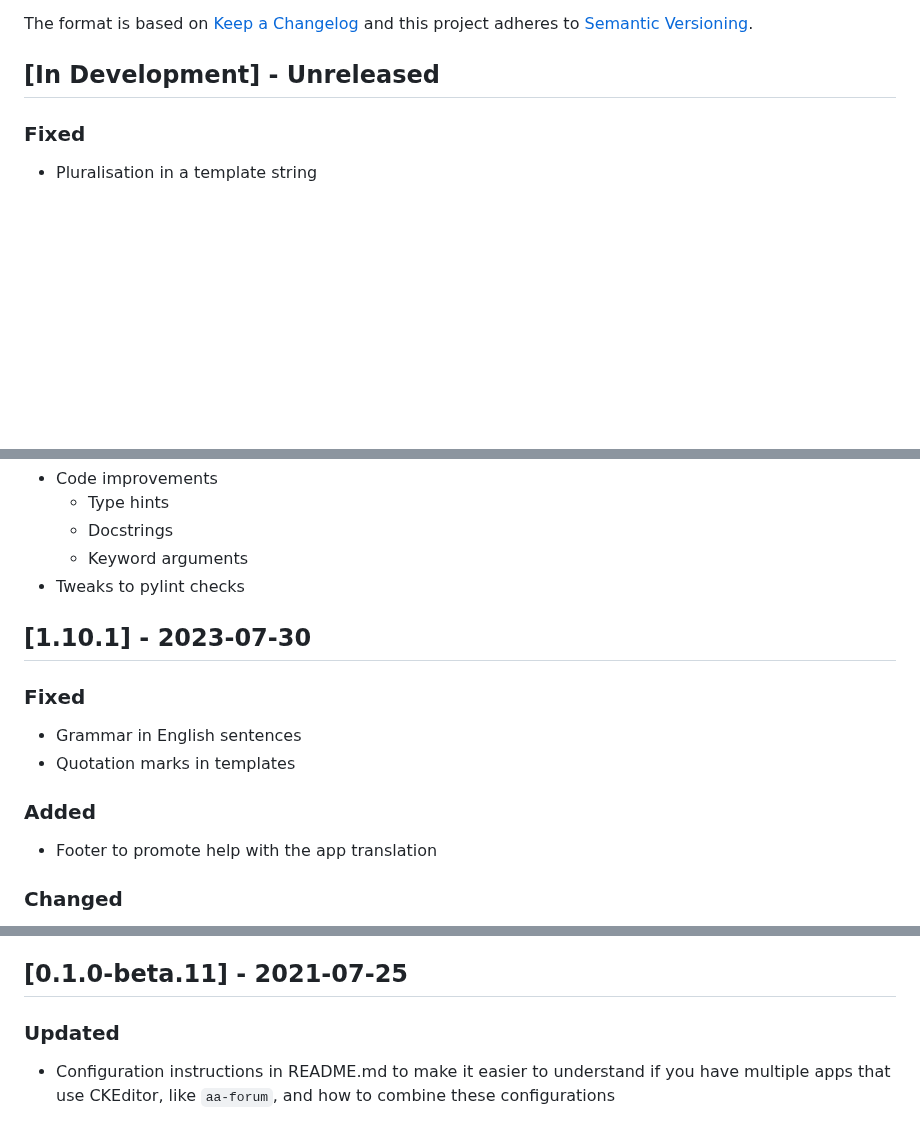
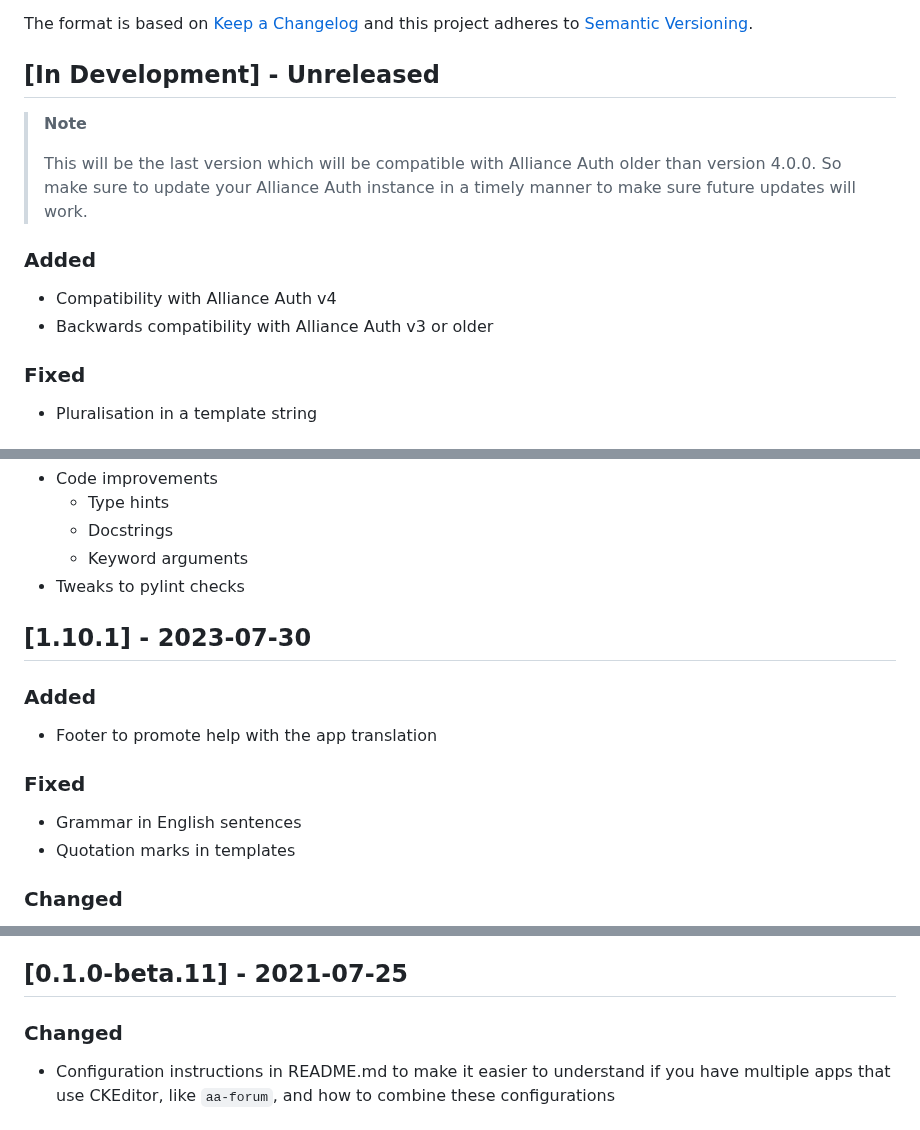
Before and after one commit to ppfeufer/aa-bulletin-board, a Markdown page: CHANGELOG.md, 3 parts joined by grey strips. Rendered like a GitHub page; blank space fills up the shorter version.

Commit message:
[MISC] Changelog updated

```diff
--- a/CHANGELOG.md
+++ b/CHANGELOG.md
@@ -6,6 +6,28 @@ The format is based on [Keep a Changelog](http://keepachangelog.com/)
 and this project adheres to [Semantic Versioning](http://semver.org/).
 
 ## \[In Development\] - Unreleased
+
+<!--
+Section Order:
+
+### Added
+### Fixed
+### Changed
+### Deprecated
+### Removed
+### Security
+-->
+
+> **Note**
+>
+> This will be the last version which will be compatible with Alliance Auth older
+> than version 4.0.0. So make sure to update your Alliance Auth instance in a timely
+> manner to make sure future updates will work.
+
+### Added
+
+- Compatibility with Alliance Auth v4
+- Backwards compatibility with Alliance Auth v3 or older
 
 ### Fixed
 
@@ -56,14 +78,14 @@ and this project adheres to [Semantic Versioning](http://semver.org/).
 
 ## \[1.10.1\] - 2023-07-30
 
+### Added
+
+- Footer to promote help with the app translation
+
 ### Fixed
 
 - Grammar in English sentences
 - Quotation marks in templates
-
-### Added
-
-- Footer to promote help with the app translation
 
 ### Changed
 
@@ -270,7 +292,7 @@ and this project adheres to [Semantic Versioning](http://semver.org/).
 
 ## \[0.1.0-beta.11\] - 2021-07-25
 
-### Updated
+### Changed
 
 - Configuration instructions in README.md to make it easier to understand if you
   have multiple apps that use CKEditor, like `aa-forum`, and how to combine these
```
Also changed, not shown: other parts of CHANGELOG.md (+4 -4 lines).
